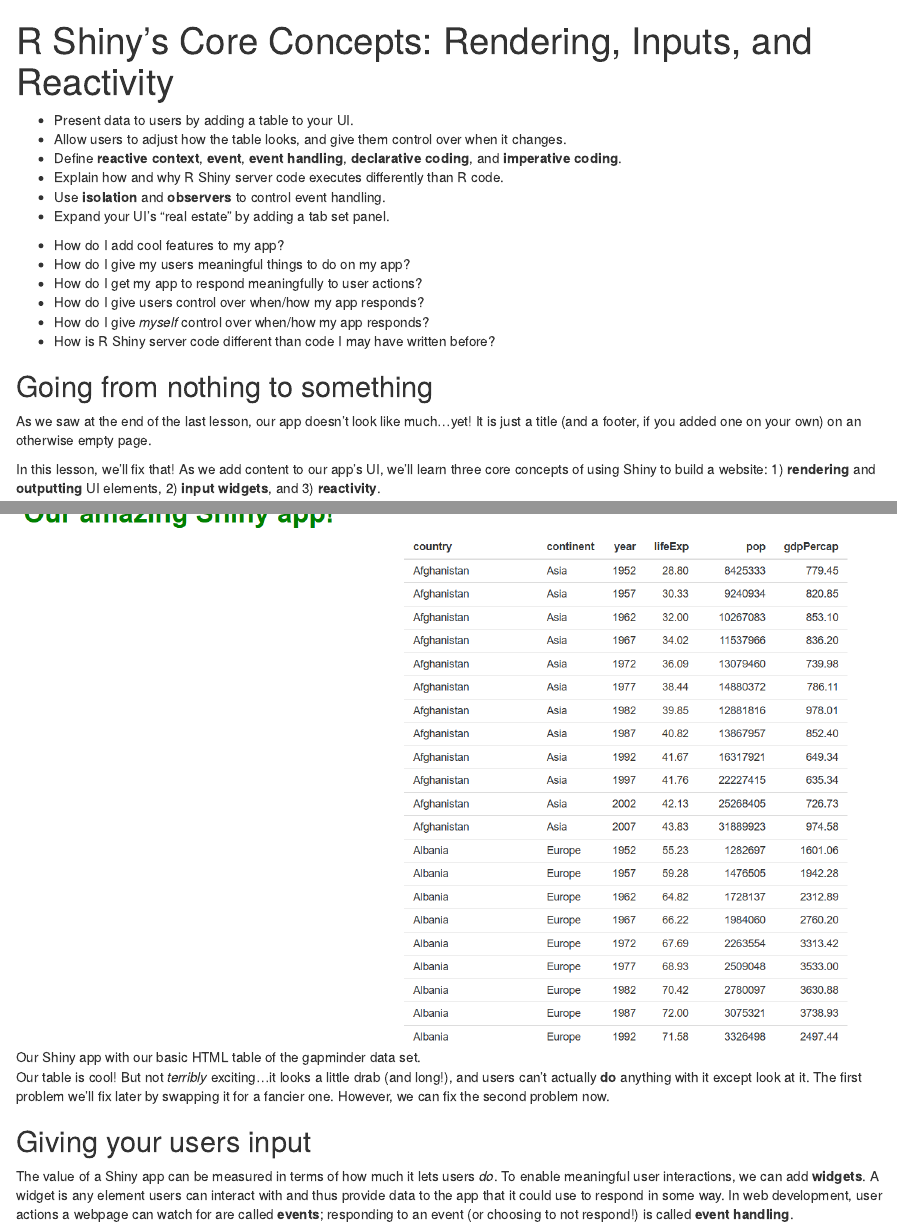
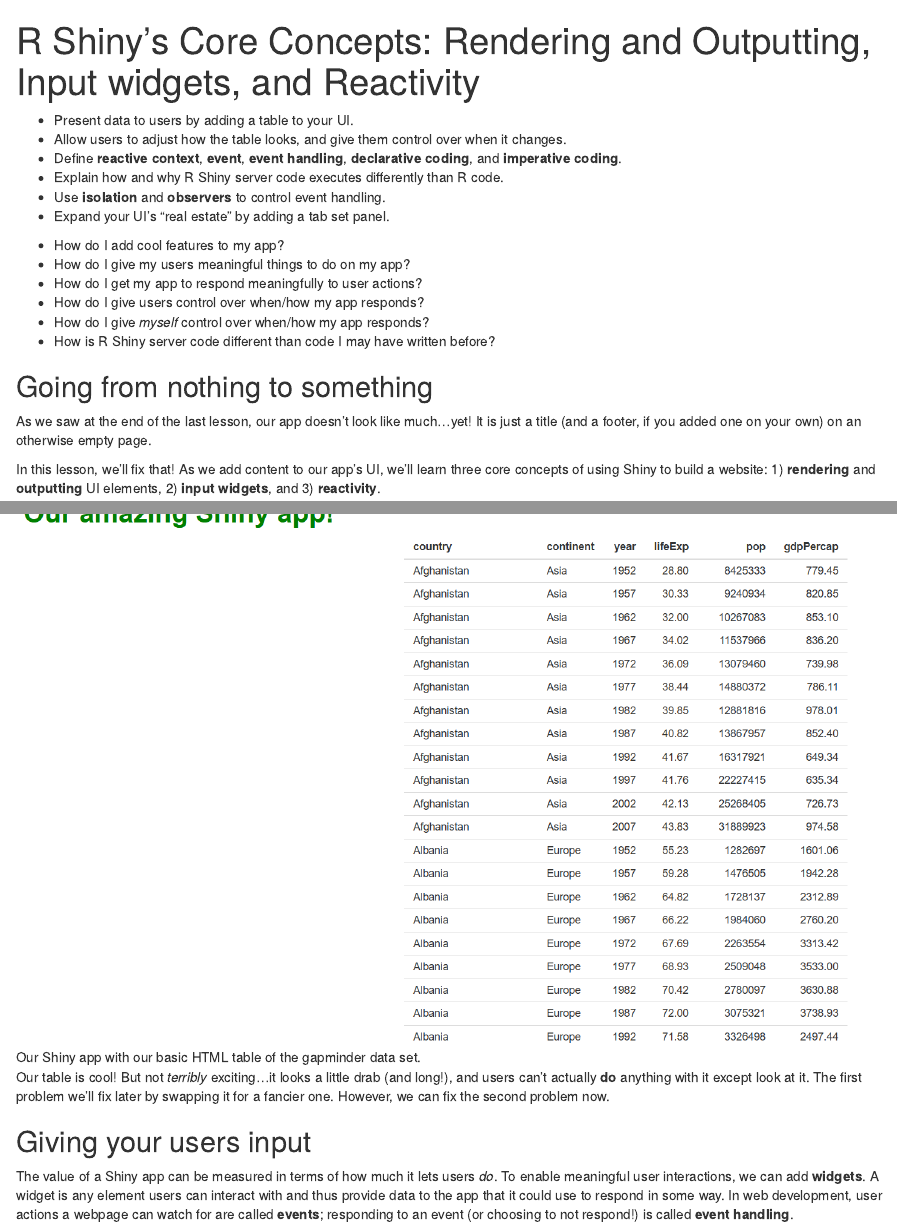
Before and after one commit to umn-dash/r-shiny, an R Markdown document (episodes/shiny_3.Rmd): the page in a window 1100 px wide, from its top, and a second part further down, joined at a grey line. Rendered offline with R 4.5, knitr and Pandoc, with nearby package versions; some code elsewhere in the file could not run offline.

Commit message:
Fixing a bug

```diff
--- a/episodes/shiny_3.Rmd
+++ b/episodes/shiny_3.Rmd
@@ -1,5 +1,5 @@
 ---
-title: "R Shiny's Core Concepts: Rendering, Inputs, and Reactivity"
+title: "R Shiny's Core Concepts: Rendering and Outputting, Input widgets, and Reactivity"
 teaching: 50
 exercises: 10
 source: Rmd
```
Also changed, not shown: episodes/shiny_3.Rmd (1 more changed lines), 1 other file.
